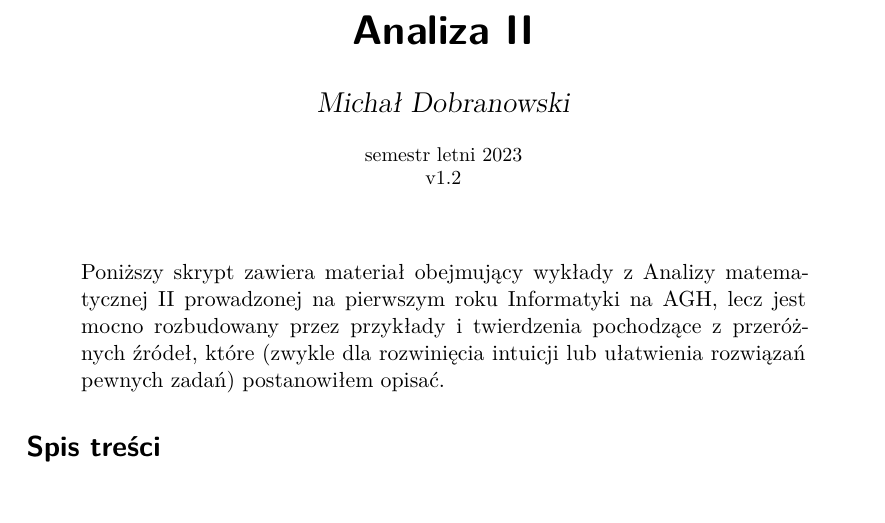
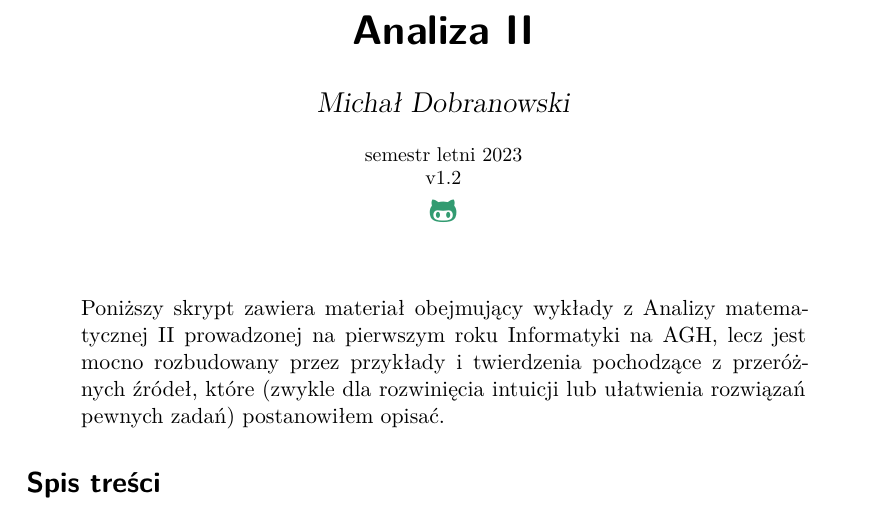
Before and after one commit to mdbrnowski/notes, a LaTeX paper (src/analiza/analiza.tex, which reads mystd.sty): part of page 1 of 50, cut so that both start at the same text. The pictures show the PDF file pdf/analiza.pdf that the author committed with the source.

Commit message:
Add GitHub icon

```diff
--- a/mystd.sty
+++ b/mystd.sty
@@ -161,6 +161,14 @@
 
 \renewcommand{\Re}{\operatorname{Re}}
 \renewcommand{\Im}{\operatorname{Im}}
+
+
+\usepackage{fontawesome}
+\newcommand{\github}{%
+   \href{https://github.com/mdbrnowski/notes}{\faGithubAlt}%
+}
+
+
 %  ----------------------------------------------  %
 
 \renewcommand{\thepart}{}
--- a/src/analiza/analiza.tex
+++ b/src/analiza/analiza.tex
@@ -2,7 +2,8 @@
 \usepackage[pretty,polish,monofont]{mystd}
 \title{Analiza II}
 \author{Michał Dobranowski}
-\date{semestr letni 2023\\ v1.2}
+\date{semestr letni 2023 \\ v1.2}
+\publishers{\github}
 
 \newcommand{\graphref}[1]{\begin{flushright}\vspace{-.5em} \tiny \texttt{#1} \kern-1em\vspace{-.5em}\end{flushright}}
 
```
Also changed, not shown: src/algebra/algebra.tex (+1 -0 lines), src/fft/fft.tex (+1 -0 lines), src/filtr/filtr.tex (+1 -0 lines), pdf/algebra.pdf, pdf/analiza.pdf, pdf/fft.pdf, pdf/filtr.pdf.
